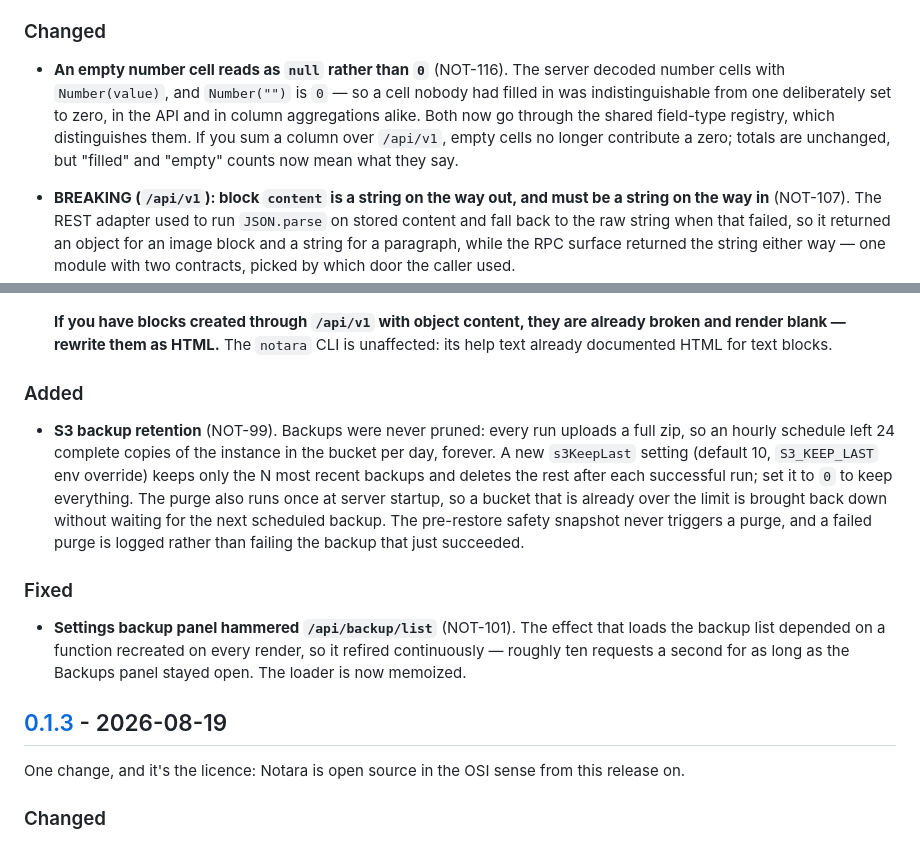
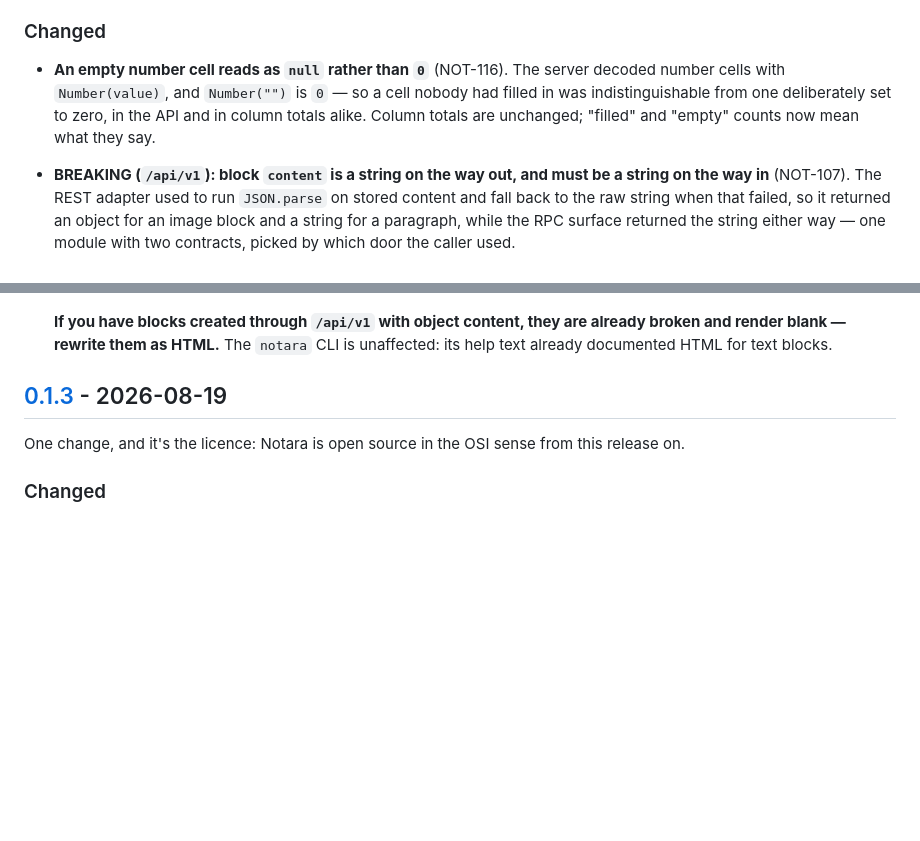
Before and after one commit to DnzzL/notara, a Markdown page: CHANGELOG.md, 2 parts joined by grey strips. Drawn GitHub-style; blank space fills up the shorter version.

```diff
--- a/CHANGELOG.md
+++ b/CHANGELOG.md
@@ -10,12 +101,10 @@ and this project adheres to [Semantic Versioning](https://semver.org/spec/v2.0.0
 ### Changed
 
-- **An empty number cell reads as `null` rather than `0`** (NOT-116). The server
-  decoded number cells with `Number(value)`, and `Number("")` is `0` — so a cell
-  nobody had filled in was indistinguishable from one deliberately set to zero,
-  in the API and in column aggregations alike. Both now go through the shared
-  field-type registry, which distinguishes them. If you sum a column over
-  `/api/v1`, empty cells no longer contribute a zero; totals are unchanged, but
-  "filled" and "empty" counts now mean what they say.
+- **An empty number cell reads as `null` rather than `0`** (NOT-116). The server decoded
+  number cells with `Number(value)`, and `Number("")` is `0` — so a cell nobody had filled
+  in was indistinguishable from one deliberately set to zero, in the API and in column
+  totals alike. Column totals are unchanged; "filled" and "empty" counts now mean what they
+  say.
 
 - **BREAKING (`/api/v1`): block `content` is a string on the way out, and must be a string
   on the way in** (NOT-107). The REST adapter used to run `JSON.parse` on stored content
@@ -38,24 +127,6 @@ and this project adheres to [Semantic Versioning](https://semver.org/spec/v2.0.0
   **If you have blocks created through `/api/v1` with object content, they are already
   broken and render blank — rewrite them as HTML.** The `notara` CLI is unaffected: its
   help text already documented HTML for text blocks.
-
-### Added
-
-- **S3 backup retention** (NOT-99). Backups were never pruned: every run uploads a full
-  zip, so an hourly schedule left 24 complete copies of the instance in the bucket per
-  day, forever. A new `s3KeepLast` setting (default 10, `S3_KEEP_LAST` env override) keeps
-  only the N most recent backups and deletes the rest after each successful run; set it to
-  `0` to keep everything. The purge also runs once at server startup, so a bucket that is
-  already over the limit is brought back down without waiting for the next scheduled
-  backup. The pre-restore safety snapshot never triggers a purge, and a failed purge is
-  logged rather than failing the backup that just succeeded.
-
-### Fixed
-
-- **Settings backup panel hammered `/api/backup/list`** (NOT-101). The effect that loads the
-  backup list depended on a function recreated on every render, so it refired continuously —
-  roughly ten requests a second for as long as the Backups panel stayed open. The loader is
-  now memoized.
 
 ## [0.1.3] - 2026-08-19
 
```
Also changed, not shown: other parts of CHANGELOG.md (+91 -0 lines).
